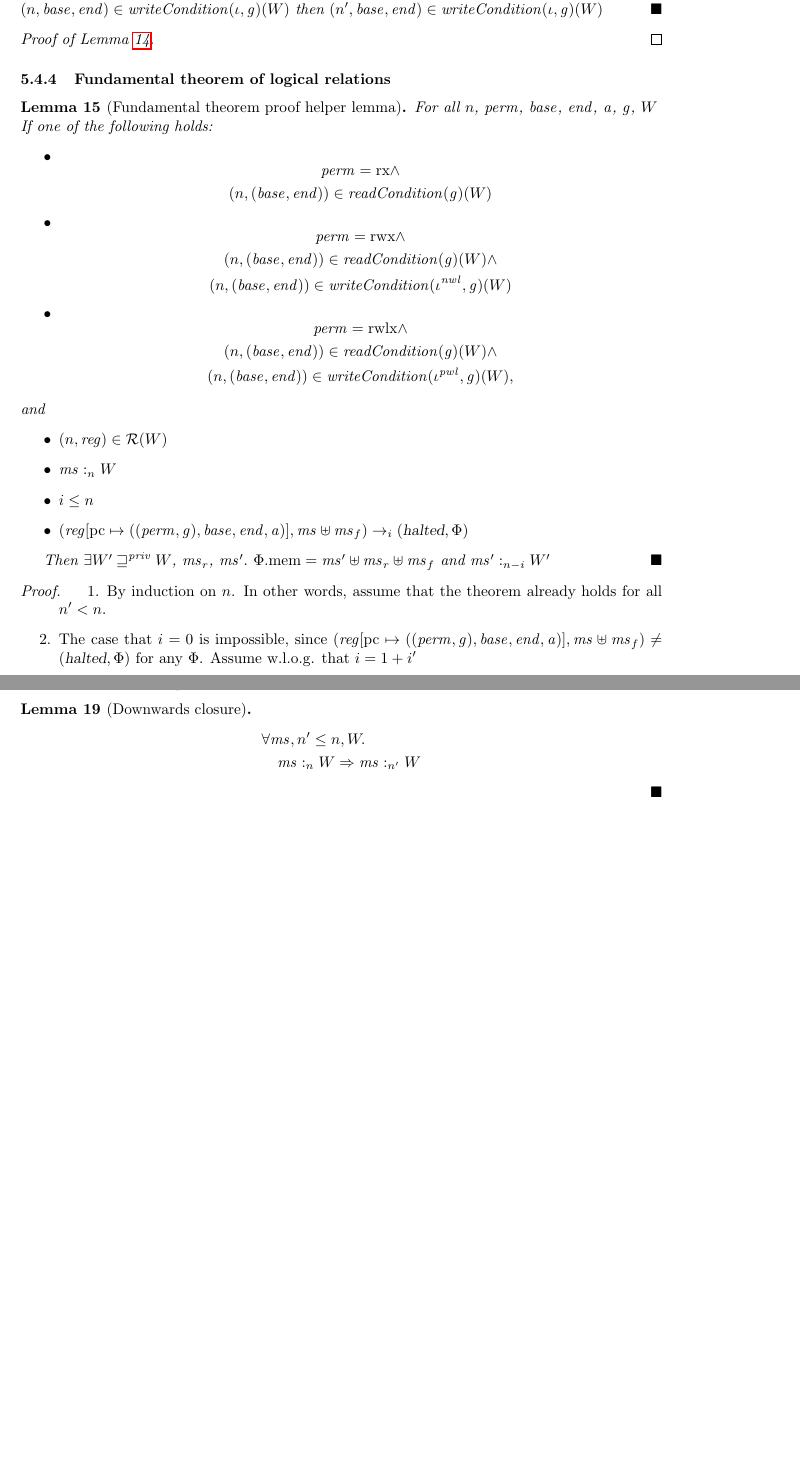
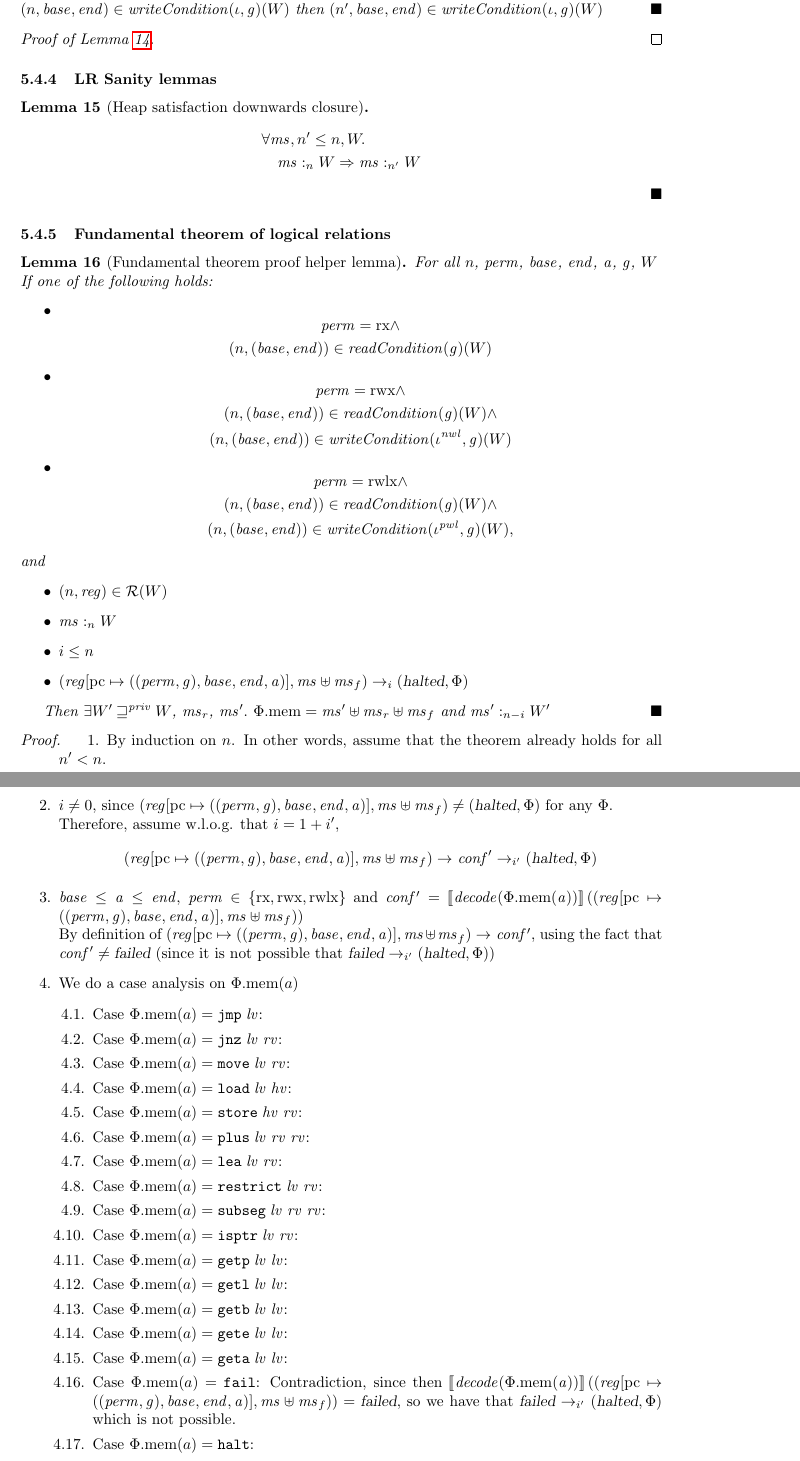
Before and after one commit to dominiquedevriese/capability-machine-reasoning-on-paper, a LaTeX document (local-capability-machine.tex): two parts of pages 55 and 61 of 66 before the commit and two parts of pages 55 and 56 of 67 after it, joined at a grey line, cut so that both start at the same text, the shorter picture padded with empty space. Compiled offline with pdfLaTeX.

Commit message:
Some easy cases of the FTLR.

```diff
--- a/local-capability-machine.tex
+++ b/local-capability-machine.tex
@@ -3471,6 +3472,16 @@ Static region used for parts of memory that should not change.
   % TODO
 \end{proof}
 
+\subsubsection{LR Sanity lemmas}
+
+\begin{lemma}[Heap satisfaction downwards closure]
+  \label{heap-sat-dc}
+  \begin{align*}
+    &\forall \hs, n' \leq n, W \ldotp \\
+    &\quad \heapSat[\hs]{n}{W} \Rightarrow \heapSat[\hs]{n'}{W}
+  \end{align*}
+\end{lemma}
+
 \subsubsection{Fundamental theorem of logical relations}
 
 \begin{lemma}[Fundamental theorem proof helper lemma]
@@ -3514,7 +3525,42 @@ Static region used for parts of memory that should not change.
   \begin{enumproof}
   \item By induction on $n$. In other words, assume that the theorem already
     holds for all $n' < n$.
-  \item The case that $i = 0$ is impossible, since
+  \item $i \neq 0$, since
     $(\reg\update{\pcreg}{((\perm,\gl),\start,\addrend,\addr)},\hs \uplus
-    \ms_f)\neq (\halted,\Phi)$ for any $\Phi$. Assume w.l.o.g. that $i = 1+i'$
-  \item
+    \ms_f)\neq (\halted,\Phi)$ for any $\Phi$. \\
+    Therefore, assume w.l.o.g. that $i = 1+i'$,
+    \begin{equation*}
+      (\reg\update{\pcreg}{((\perm,\gl),\start,\addrend,\addr)},\hs \uplus \ms_f) \step \var{conf'} \step[i'] (\halted,\Phi)
+    \end{equation*}
+  \item $\start \leq \addr \leq \addrend$, $\perm \in \{ \exec,\rwx, \rwlx \}$
+    and $\var{conf'} =
+    \sem{\decode(\memheap(\addr))}((\reg\update{\pcreg}{((\perm,\gl),\start,\addrend,\addr)},\hs
+    \uplus \ms_f))$\\
+    By definition of
+    $(\reg\update{\pcreg}{((\perm,\gl),\start,\addrend,\addr)},\hs \uplus \ms_f)
+    \step \var{conf'}$, using the fact that $\var{conf'} \neq \failed$ (since it
+    is not possible that $\failed \step[i'] (\halted,\Phi)$)
+  \item We do a case analysis on
+    $\memheap(a)$
+    \begin{enumproof}
+    \item Case $\memheap(a) = \jmp{\lv}$:
+    \item Case $\memheap(a) = \jnz{\lv}{\rv}$:
+    \item Case $\memheap(a) = \move{\lv}{\rv}$:
+    \item Case $\memheap(a) = \load{\lv}{\hv}$:
+    \item Case $\memheap(a) = \store{\hv}{\rv}$:
+    \item Case $\memheap(a) = \plus{\lv}{\rv}{\rv}$:
+    \item Case $\memheap(a) = \lea{\lv}{\rv}$:
+    \item Case $\memheap(a) = \restricttwo{\lv}{\rv}$:
+    \item Case $\memheap(a) = \subseg{\lv}{\rv}{\rv}$:
+    \item Case $\memheap(a) = \isptr{\lv}{\rv}$:
+    \item Case $\memheap(a) = \getp{\lv}{\lv}$:
+    \item Case $\memheap(a) = \getl{\lv}{\lv}$:
+    \item Case $\memheap(a) = \getb{\lv}{\lv}$:
+    \item Case $\memheap(a) = \gete{\lv}{\lv}$:
+    \item Case $\memheap(a) = \geta{\lv}{\lv}$:
+    \item Case $\memheap(a) = \fail$: Contradiction, since then
+      $\sem{\decode(\memheap(\addr))}((\reg\update{\pcreg}{((\perm,\gl),\start,\addrend,\addr)},\hs
+      \uplus \ms_f)) = \failed$, so we have that $\failed \step[i']
+      (\halted,\Phi)$ which is not possible.
+    \item Case $\memheap(a) = \halt$:
+    \end{enumproof}
@@ -3817,12 +3878,6 @@ Consider each of the three cases for $\perm$:
 
 \subsubsection{Memory Segment Satisfaction}
 We expect the following lemmas to hold true:
-\begin{lemma}[Downwards closure]
-  \begin{align*}
-    &\forall \hs, n' \leq n, W \ldotp \\
-    &\quad \heapSat[\hs]{n}{W} \Rightarrow \heapSat[\hs]{n'}{W}
-  \end{align*}
-\end{lemma}
 
 %   \lau{This is not true! If the new region is active and does not accept the empty memory, then it is no longer possible to make a satisfactory partition of the heap.}
 %   \dominique{I agree. World satisfaction for heaps is not monotonous and it
```
Also changed, not shown: local-capability-machine.tex (18 more changed lines).
